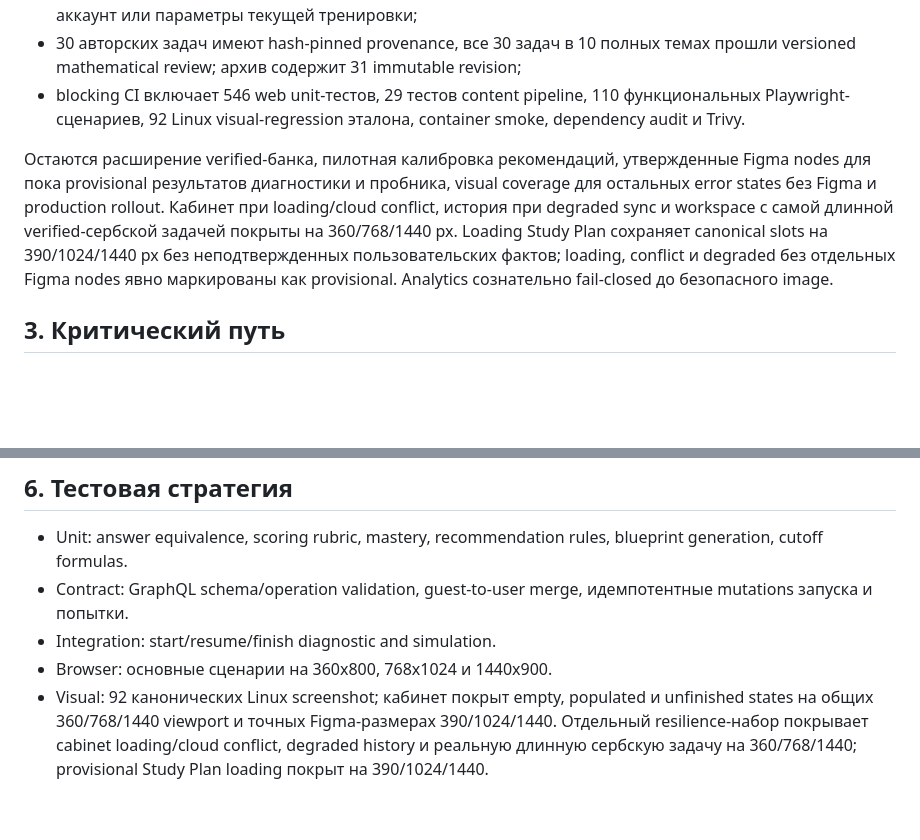
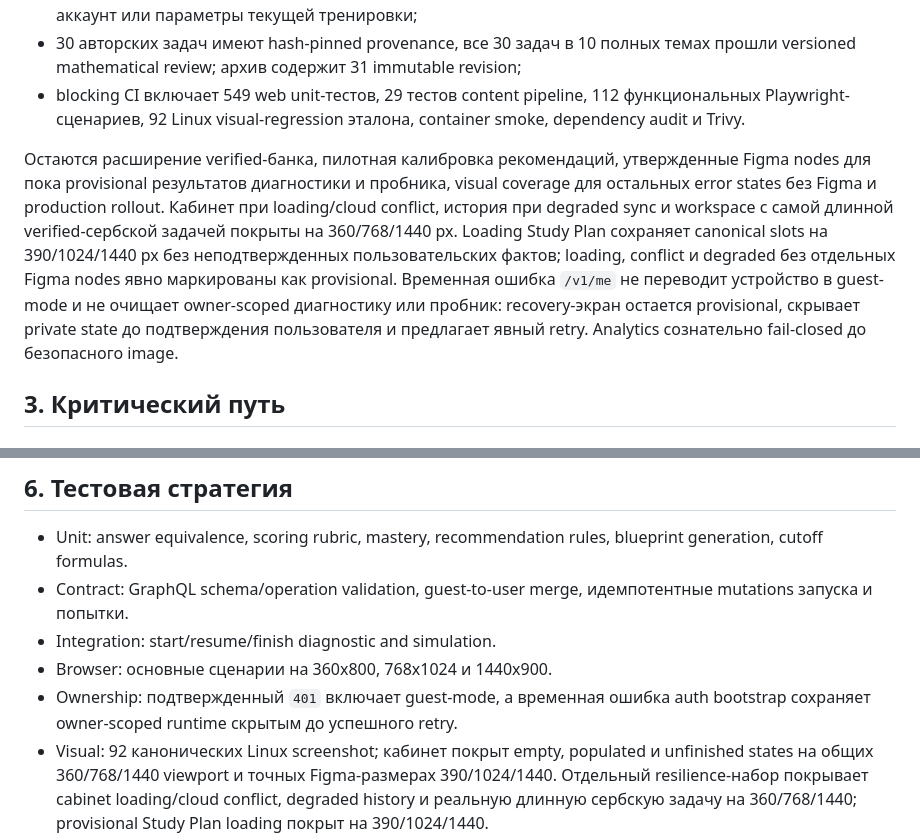
Before and after one commit to do-indeksa/platform, a Markdown page: docs/DEVELOPMENT_PLAN.ru.md, 2 parts joined by grey strips. GitHub-like rendering; blank space fills up the shorter version.

Commit message:
docs: record auth bootstrap safety contract

```diff
--- a/docs/DEVELOPMENT_PLAN.ru.md
+++ b/docs/DEVELOPMENT_PLAN.ru.md
@@ -81,8 +81,8 @@ AI-оценивание остается вне критического пут
   не передавая ответ, аккаунт или параметры текущей тренировки;
 - 30 авторских задач имеют hash-pinned provenance, все 30 задач в 10 полных темах
   прошли versioned mathematical review; архив содержит 31 immutable revision;
-- blocking CI включает 546 web unit-тестов, 29 тестов content pipeline,
-  110 функциональных Playwright-сценариев, 92 Linux visual-regression эталона,
+- blocking CI включает 549 web unit-тестов, 29 тестов content pipeline,
+  112 функциональных Playwright-сценариев, 92 Linux visual-regression эталона,
   container smoke, dependency audit и Trivy.
 
 Остаются расширение verified-банка, пилотная калибровка рекомендаций,
@@ -93,6 +93,9 @@ visual coverage для остальных error states без Figma и productio
 Study Plan сохраняет canonical slots на 390/1024/1440 px без неподтвержденных
 пользовательских фактов; loading, conflict и degraded без отдельных Figma nodes
 явно маркированы как provisional.
+Временная ошибка `/v1/me` не переводит устройство в guest-mode и не очищает
+owner-scoped диагностику или пробник: recovery-экран остается provisional,
+скрывает private state до подтверждения пользователя и предлагает явный retry.
 Analytics сознательно fail-closed до безопасного image.
 
 ## 3. Критический путь
@@ -378,6 +381,8 @@ attempt частью run. В любом варианте завершенная
   идемпотентные mutations запуска и попытки.
 - Integration: start/resume/finish diagnostic and simulation.
 - Browser: основные сценарии на 360x800, 768x1024 и 1440x900.
+- Ownership: подтвержденный `401` включает guest-mode, а временная ошибка auth
+  bootstrap сохраняет owner-scoped runtime скрытым до успешного retry.
 - Visual: 92 канонических Linux screenshot; кабинет покрыт empty, populated и
   unfinished states на общих 360/768/1440 viewport и точных Figma-размерах
   390/1024/1440. Отдельный resilience-набор покрывает cabinet loading/cloud
```
Also changed, not shown: docs/DESIGN_CONTRACT.ru.md (+3 -0 lines), docs/PROJECT_INDEX.ru.md (+4 -0 lines).
